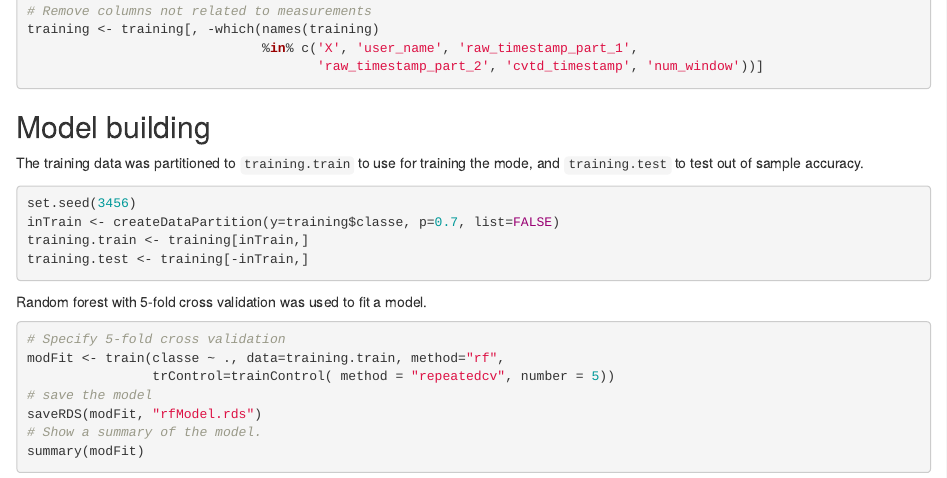
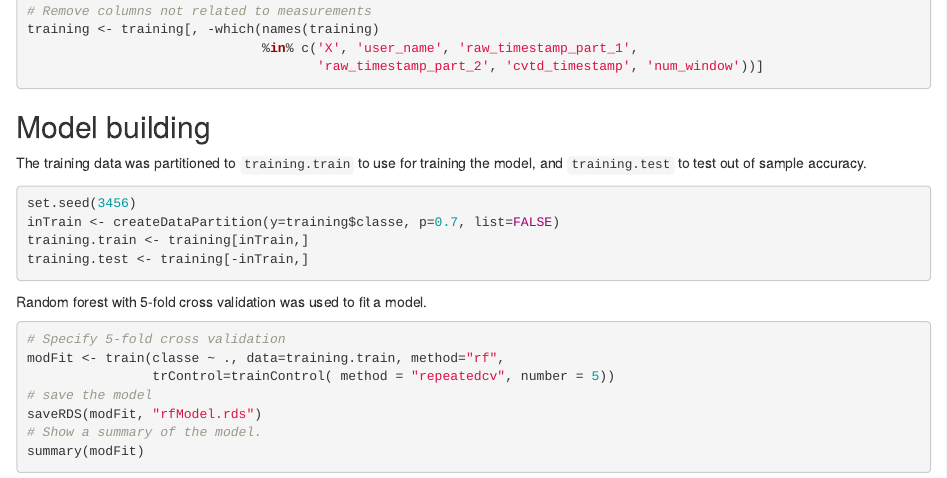
Before and after one commit to sueyic/practicalmachinelearning-cp, an R Markdown document (submission.Rmd): the page in a window 1100 px wide, from 930 px down. Rendered offline with R 4.5, knitr and Pandoc, with nearby package versions.

Commit message:
typos, re-knit

````diff
--- a/submission.Rmd
+++ b/submission.Rmd
@@ -55,7 +55,7 @@ training <- training[, -which(names(training)
 
 ## Model building
 
-The training data was partitioned to `training.train` to use for training the mode, and `training.test` to test out of sample accuracy.
+The training data was partitioned to `training.train` to use for training the model, and `training.test` to test out of sample accuracy.
 
 ```{r eval=FALSE}
 set.seed(3456)
````
Also changed, not shown: submission.html.
